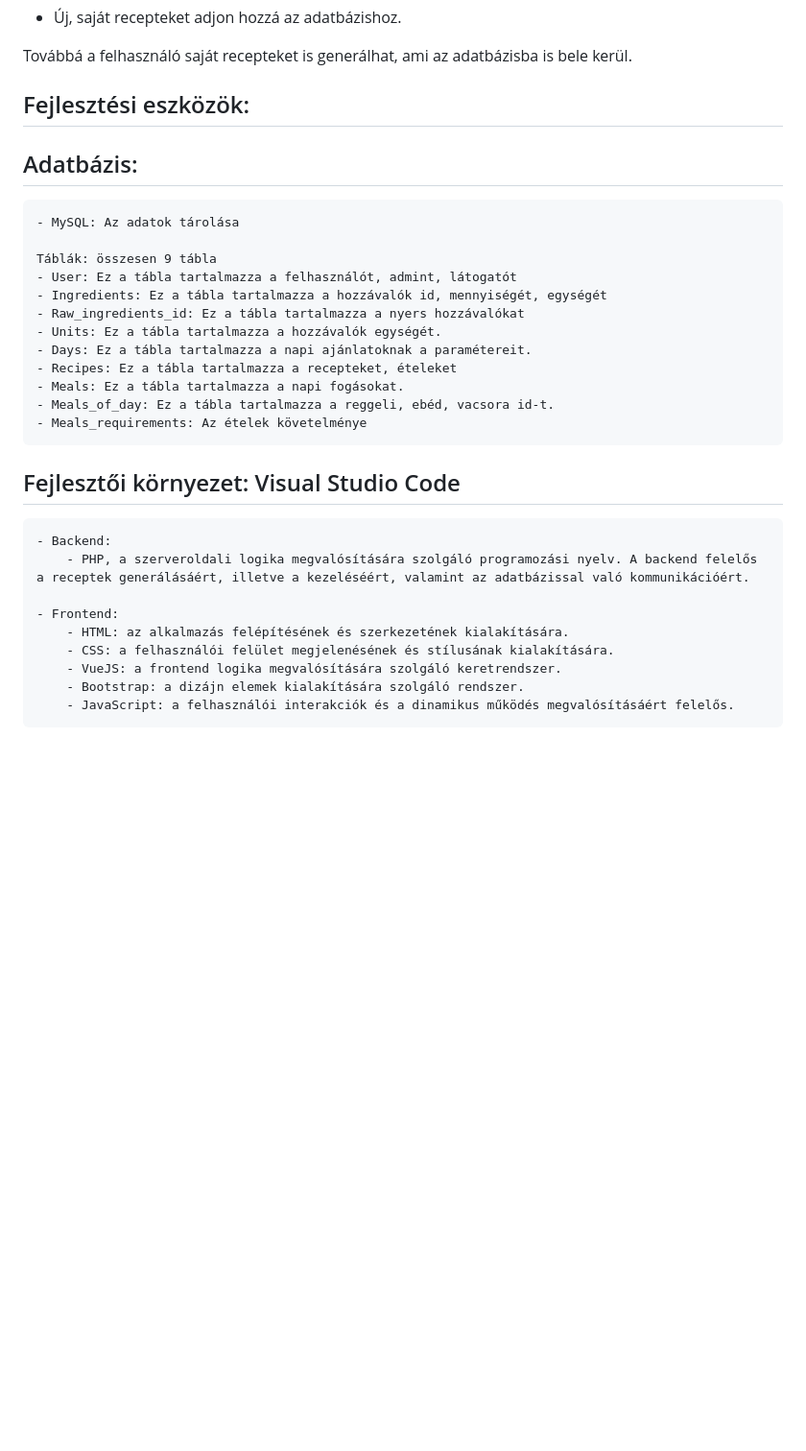
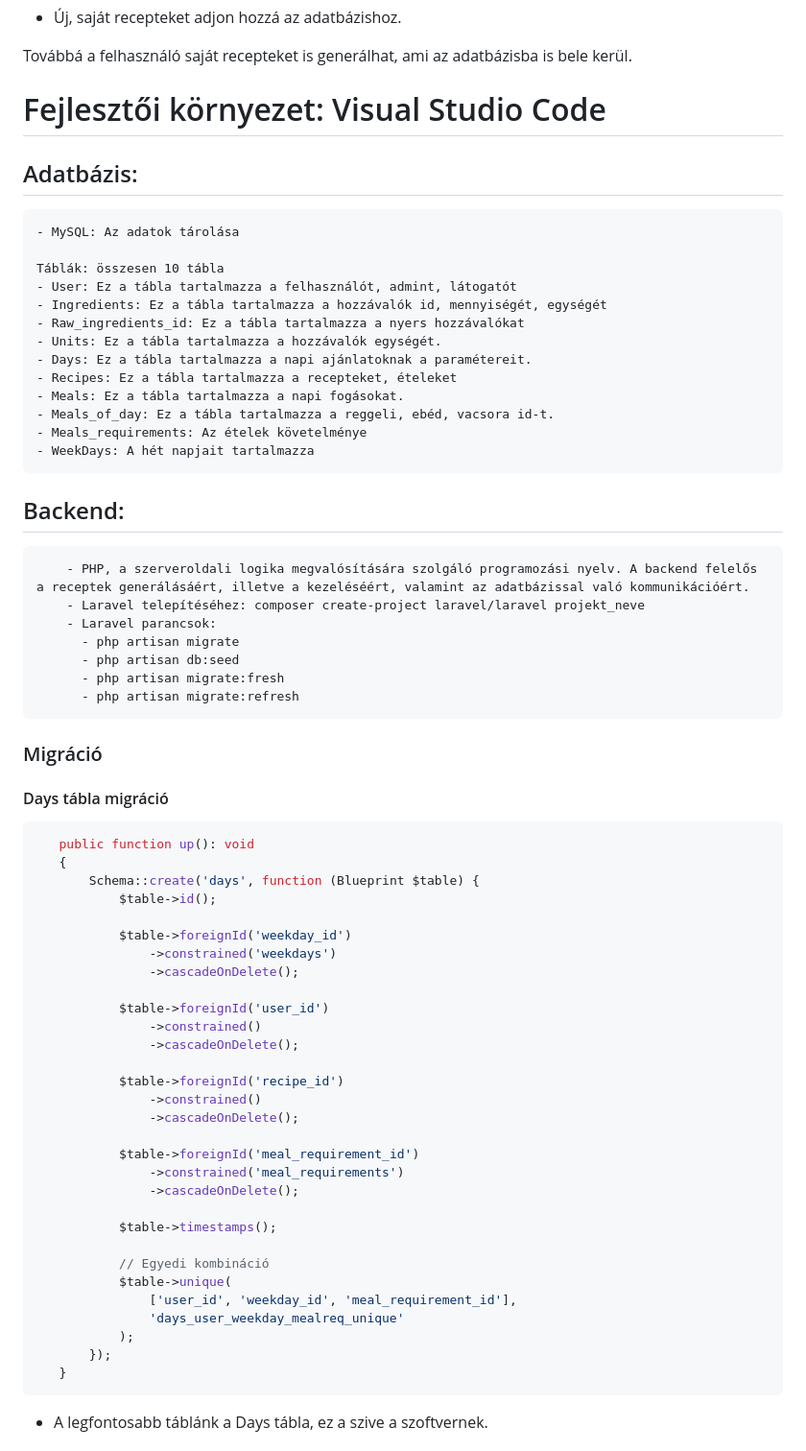
Before and after one commit to ngyptrk/etlaptervezo, a Markdown page: dokumentacio.md, the part around one of its changes. Shown at 96% size. GitHub-like rendering; blank space fills up the shorter version.

````diff
--- a/dokumentacio.md
+++ b/dokumentacio.md
@@ -27,11 +27,11 @@ A felhasználó lehetőséget kap arra, hogy:
 
 Továbbá a felhasználó saját recepteket is generálhat, ami az adatbázisba is bele kerül.
 
-## Fejlesztési eszközök:
+# Fejlesztői környezet: Visual Studio Code
 ## Adatbázis:
     - MySQL: Az adatok tárolása
 
-    Táblák: összesen 9 tábla
+    Táblák: összesen 10 tábla
     - User: Ez a tábla tartalmazza a felhasználót, admint, látogatót
     - Ingredients: Ez a tábla tartalmazza a hozzávalók id, mennyiségét, egységét
     - Raw_ingredients_id: Ez a tábla tartalmazza a nyers hozzávalókat
@@ -41,17 +41,52 @@ Továbbá a felhasználó saját recepteket is generálhat, ami az adatbázisba
     - Meals: Ez a tábla tartalmazza a napi fogásokat.
     - Meals_of_day: Ez a tábla tartalmazza a reggeli, ebéd, vacsora id-t.
     - Meals_requirements: Az ételek követelménye
+    - WeekDays: A hét napjait tartalmazza
 
 
-## Fejlesztői környezet: Visual Studio Code
 
-    - Backend:
+## Backend:
         - PHP, a szerveroldali logika megvalósítására szolgáló programozási nyelv. A backend felelős a receptek generálásáért, illetve a kezeléséért, valamint az adatbázissal való kommunikációért.
+        - Laravel telepítéséhez: composer create-project laravel/laravel projekt_neve
+        - Laravel parancsok:
+          - php artisan migrate
+          - php artisan db:seed
+          - php artisan migrate:fresh
+          - php artisan migrate:refresh
 
-    - Frontend:
-        - HTML: az alkalmazás felépítésének és szerkezetének kialakítására.
-        - CSS: a felhasználói felület megjelenésének és stílusának kialakítására.
-        - VueJS: a frontend logika megvalósítására szolgáló keretrendszer.
-        - Bootstrap: a dizájn elemek kialakítására szolgáló rendszer.
-        - JavaScript: a felhasználói interakciók és a dinamikus működés megvalósításáért felelős.
+### Migráció
+#### Days tábla migráció
+ ```php
+    public function up(): void
+    {
+        Schema::create('days', function (Blueprint $table) {
+            $table->id();
 
+            $table->foreignId('weekday_id')
+                ->constrained('weekdays')
+                ->cascadeOnDelete();
+
+            $table->foreignId('user_id')
+                ->constrained()
+                ->cascadeOnDelete();
+
+            $table->foreignId('recipe_id')
+                ->constrained()
+                ->cascadeOnDelete();
+
+            $table->foreignId('meal_requirement_id')
+                ->constrained('meal_requirements')
+                ->cascadeOnDelete();
+
+            $table->timestamps();
+
+            // Egyedi kombináció
+            $table->unique(
+                ['user_id', 'weekday_id', 'meal_requirement_id'],
+                'days_user_weekday_mealreq_unique'
+            );
+        });
+    }
+```
+- A legfontosabb táblánk a Days tábla, ez a szive a szoftvernek.
+
````
Also changed, not shown: other parts of dokumentacio.md (+74 -12 lines), README.md (added, +7 -0 lines).
